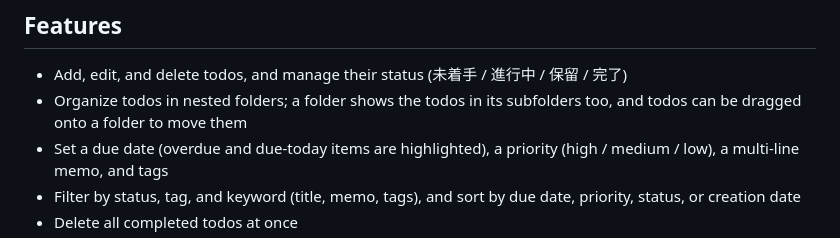
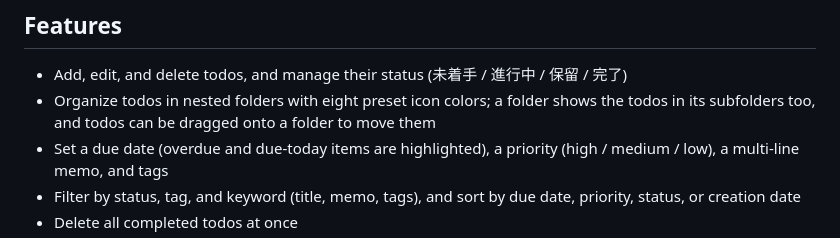
Before and after one commit to iwstkhr/apps, a Markdown page: apps/todo/README.md, the part around the change. Rendered like a GitHub page.

Commit message:
docs(todo): describe folder color presets and storage

```diff
--- a/apps/todo/README.md
+++ b/apps/todo/README.md
@@ -7,7 +7,7 @@ A TODO management web app that runs entirely in the browser. Todos are stored on
 ## Features
 
 - Add, edit, and delete todos, and manage their status (未着手 / 進行中 / 保留 / 完了)
-- Organize todos in nested folders; a folder shows the todos in its subfolders too, and todos can be dragged onto a folder to move them
+- Organize todos in nested folders with eight preset icon colors; a folder shows the todos in its subfolders too, and todos can be dragged onto a folder to move them
 - Set a due date (overdue and due-today items are highlighted), a priority (high / medium / low), a multi-line memo, and tags
 - Filter by status, tag, and keyword (title, memo, tags), and sort by due date, priority, status, or creation date
 - Delete all completed todos at once
```
Also changed, not shown: 2 other files.
